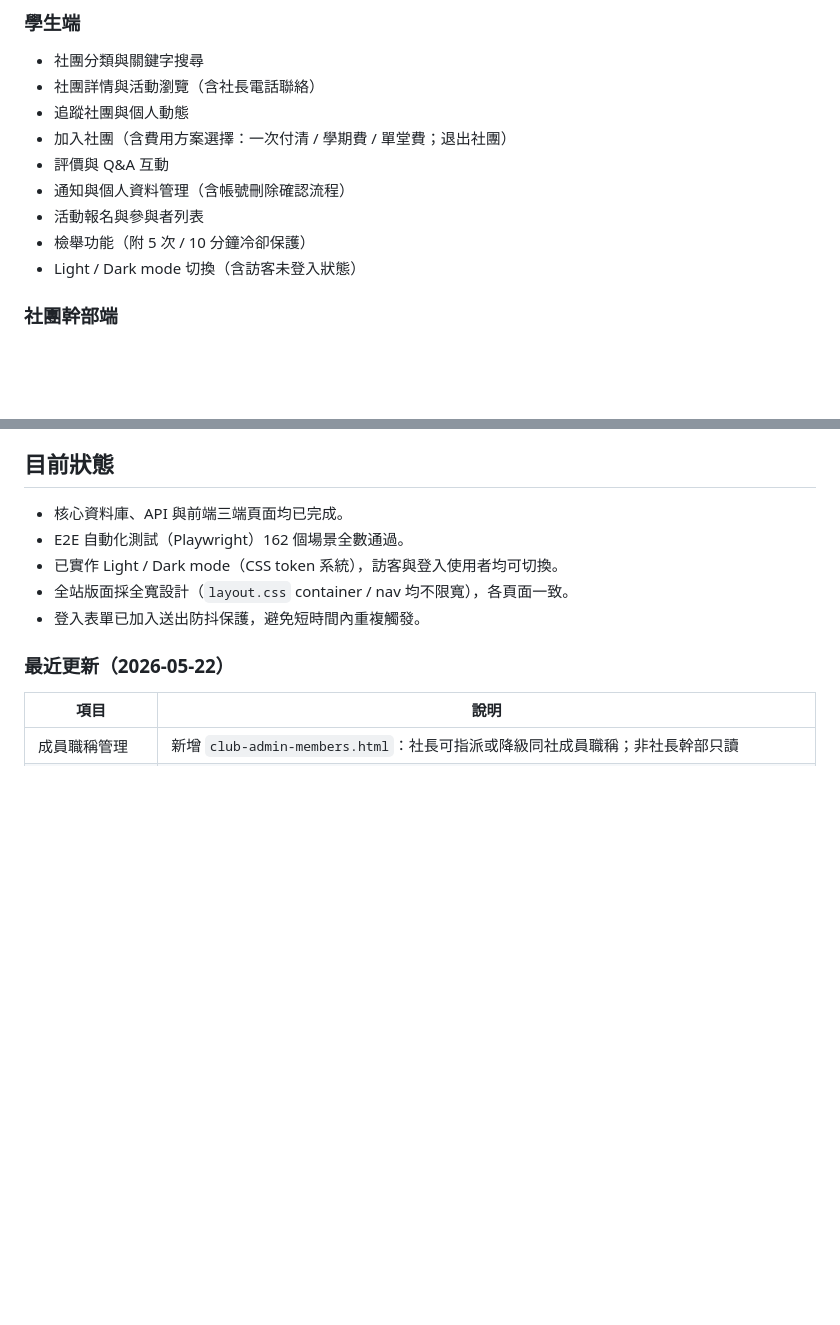
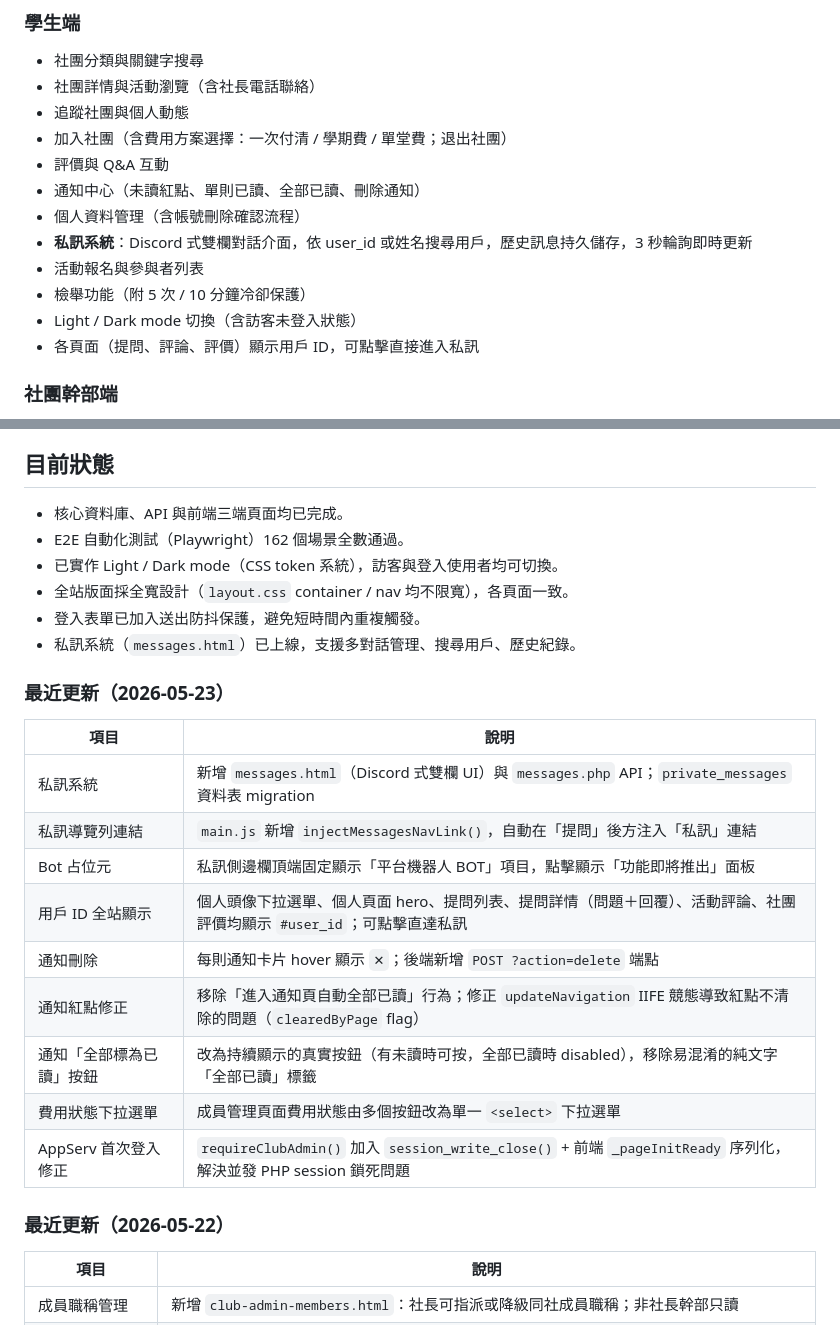
Before and after one commit to sugarwayyyyy/work, a Markdown page: README.md, 2 parts joined by grey strips. Rendered like a GitHub page; blank space fills up the shorter version.

```diff
--- a/README.md
+++ b/README.md
@@ -133,10 +133,13 @@
 - 追蹤社團與個人動態
 - 加入社團（含費用方案選擇：一次付清 / 學期費 / 單堂費；退出社團）
 - 評價與 Q&A 互動
-- 通知與個人資料管理（含帳號刪除確認流程）
+- 通知中心（未讀紅點、單則已讀、全部已讀、刪除通知）
+- 個人資料管理（含帳號刪除確認流程）
+- **私訊系統**：Discord 式雙欄對話介面，依 user_id 或姓名搜尋用戶，歷史訊息持久儲存，3 秒輪詢即時更新
 - 活動報名與參與者列表
 - 檢舉功能（附 5 次 / 10 分鐘冷卻保護）
 - Light / Dark mode 切換（含訪客未登入狀態）
+- 各頁面（提問、評論、評價）顯示用戶 ID，可點擊直接進入私訊
 
 ### 社團幹部端
 - 社團基本資料編修（含年費 / 入會費 / 單堂費設定）
@@ -335,6 +358,21 @@ npx playwright test
 - 已實作 Light / Dark mode（CSS token 系統），訪客與登入使用者均可切換。
 - 全站版面採全寬設計（`layout.css` container / nav 均不限寬），各頁面一致。
 - 登入表單已加入送出防抖保護，避免短時間內重複觸發。
+- 私訊系統（`messages.html`）已上線，支援多對話管理、搜尋用戶、歷史紀錄。
+
+### 最近更新（2026-05-23）
+
+| 項目 | 說明 |
+|------|------|
+| 私訊系統 | 新增 `messages.html`（Discord 式雙欄 UI）與 `messages.php` API；`private_messages` 資料表 migration |
+| 私訊導覽列連結 | `main.js` 新增 `injectMessagesNavLink()`，自動在「提問」後方注入「私訊」連結 |
+| Bot 占位元 | 私訊側邊欄頂端固定顯示「平台機器人 BOT」項目，點擊顯示「功能即將推出」面板 |
+| 用戶 ID 全站顯示 | 個人頭像下拉選單、個人頁面 hero、提問列表、提問詳情（問題＋回覆）、活動評論、社團評價均顯示 `#user_id`；可點擊直達私訊 |
+| 通知刪除 | 每則通知卡片 hover 顯示 `✕`；後端新增 `POST ?action=delete` 端點 |
+| 通知紅點修正 | 移除「進入通知頁自動全部已讀」行為；修正 `updateNavigation` IIFE 競態導致紅點不清除的問題（`clearedByPage` flag） |
+| 通知「全部標為已讀」按鈕 | 改為持續顯示的真實按鈕（有未讀時可按，全部已讀時 disabled），移除易混淆的純文字「全部已讀」標籤 |
+| 費用狀態下拉選單 | 成員管理頁面費用狀態由多個按鈕改為單一 `<select>` 下拉選單 |
+| AppServ 首次登入修正 | `requireClubAdmin()` 加入 `session_write_close()` + 前端 `_pageInitReady` 序列化，解決並發 PHP session 鎖死問題 |
 
 ### 最近更新（2026-05-22）
 
```
Also changed, not shown: other parts of README.md (+21 -1 lines), QUICKSTART.md (+1 -0 lines).
